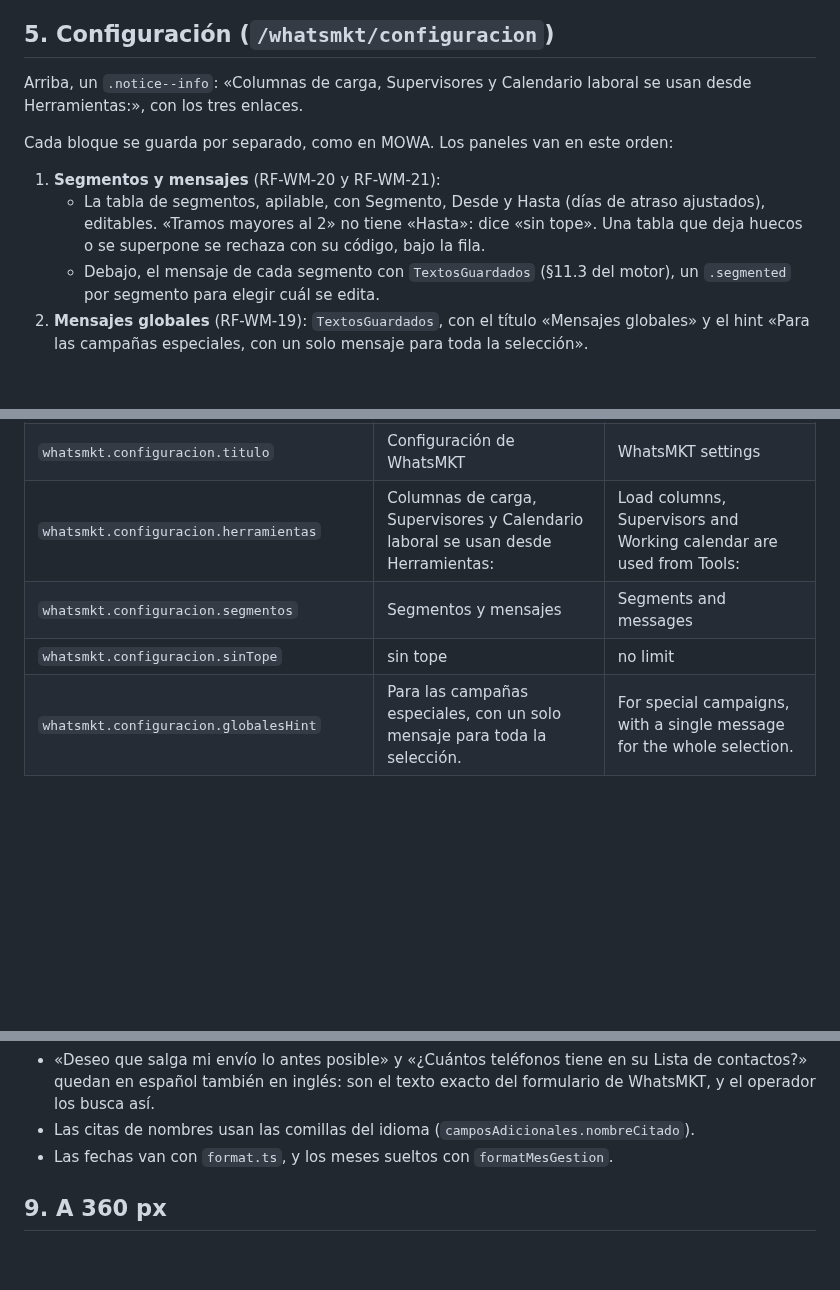
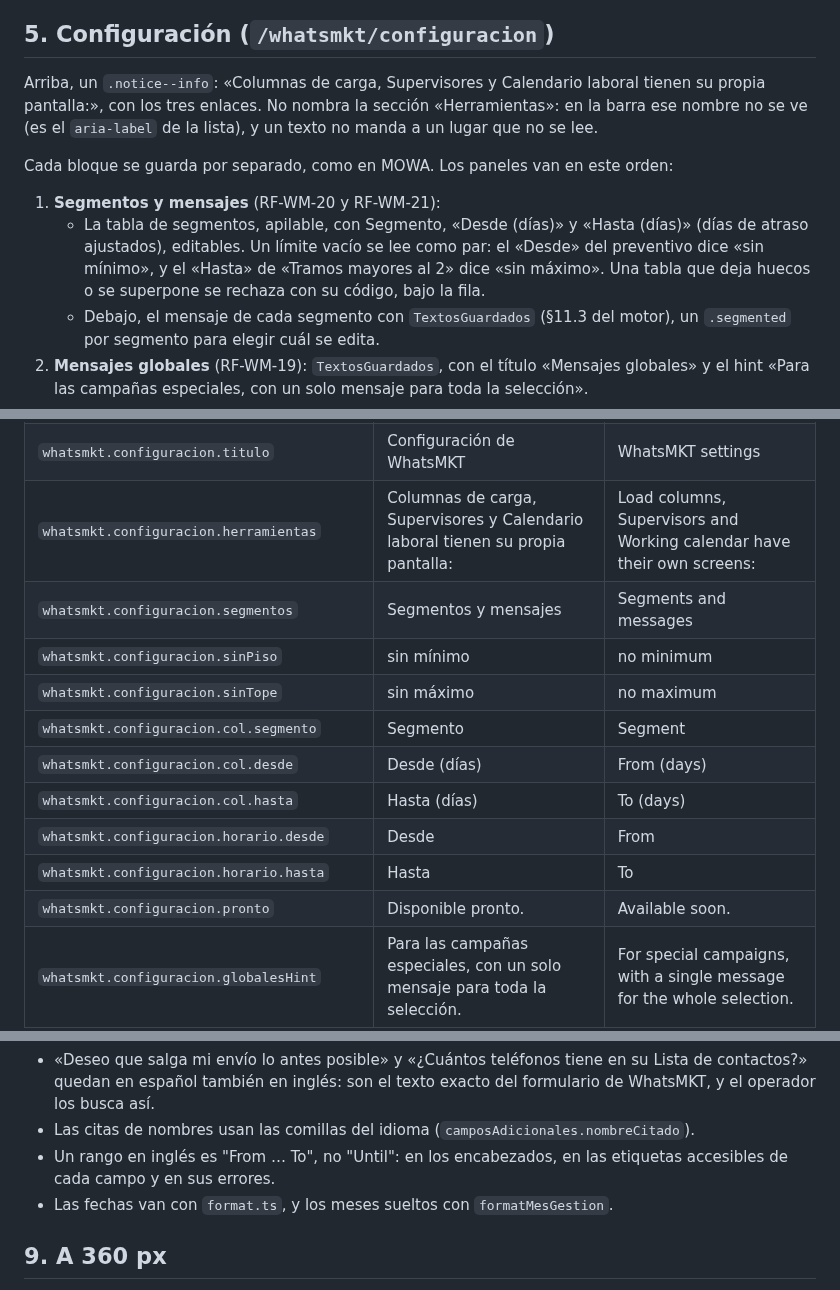
Before and after one commit to E-specter/auto_cusco, a Markdown page: docs/whatsmkt-interfaz.md, 3 parts joined by grey strips. GitHub-like rendering; blank space fills up the shorter version.

Commit message:
docs(whatsmkt): textos de la configuracion revisados en F1a (sin minimo/maximo, From-To, aviso sin «Herramientas»)
designer revisa los textos de /whatsmkt/configuracion que trae F1a, en
docs/whatsmkt-interfaz.md:
- §5: el aviso de arriba ya no manda «a Herramientas», porque ese
  nombre es el aria-label del menu y no se ve; queda «…tienen su propia
  pantalla:». Los limites vacios de los segmentos se leen como par:
  «sin minimo» y «sin maximo».
- §8: ajustes de las claves herramientas y sinTope, mas 7 claves que
  puso el dev de F1a (sinPiso, col.segmento, col.desde, col.hasta,
  horario.desde, horario.hasta y pronto), y la regla de que en ingles
  un rango es "From ... To", no "Until".
tasks.md (architec):
- T-WM-F1 se parte, como lo pidio coordinador_modulo_whatsmkt:
  - F1a, en curso: navegacion y los paneles con API;
  - F1b: mensajes, definicion por defecto y biblioteca, que esperan
    T-HI-F2, T-WM-B3, T-HI-B2 y T-WM-B5.
- Fila nueva T-HI-F3: el ir y volver hacia Columnas de carga,
  Supervisores y Calendario, con ?volver= limitado a /mowa-mes/ y
  /whatsmkt/.

Verificado (architec): lectura del diff, git diff --check limpio, y la
expresion regular de test_datos_sinteticos no marca nada en los
archivos tocados. Solo docs: no corre otra capa de pruebas.

Agente: designer
Agente: architec
Co-Authored-By: Claude Opus 5.5 <noreply@anthropic.com>
Claude-Session: https://claude.ai/code/session_012EZEjowqJabzn5JLQSK2Uj

```diff
--- a/docs/whatsmkt-interfaz.md
+++ b/docs/whatsmkt-interfaz.md
@@ -191,12 +191,12 @@ Es el seguimiento de MOWA ([mowa-mes-interfaz.md](mowa-mes-interfaz.md) §4.2 y
 
 ## 5. Configuración (`/whatsmkt/configuracion`)
 
-Arriba, un `.notice--info`: «Columnas de carga, Supervisores y Calendario laboral se usan desde Herramientas:», con los tres enlaces.
+Arriba, un `.notice--info`: «Columnas de carga, Supervisores y Calendario laboral tienen su propia pantalla:», con los tres enlaces. No nombra la sección «Herramientas»: en la barra ese nombre no se ve (es el `aria-label` de la lista), y un texto no manda a un lugar que no se lee.
 
 Cada bloque se guarda por separado, como en MOWA. Los paneles van en este orden:
 
 1. **Segmentos y mensajes** (RF-WM-20 y RF-WM-21):
-   - La tabla de segmentos, apilable, con Segmento, Desde y Hasta (días de atraso ajustados), editables. «Tramos mayores al 2» no tiene «Hasta»: dice «sin tope». Una tabla que deja huecos o se superpone se rechaza con su código, bajo la fila.
+   - La tabla de segmentos, apilable, con Segmento, «Desde (días)» y «Hasta (días)» (días de atraso ajustados), editables. Un límite vacío se lee como par: el «Desde» del preventivo dice «sin mínimo», y el «Hasta» de «Tramos mayores al 2» dice «sin máximo». Una tabla que deja huecos o se superpone se rechaza con su código, bajo la fila.
    - Debajo, el mensaje de cada segmento con `TextosGuardados` (§11.3 del motor), un `.segmented` por segmento para elegir cuál se edita.
 2. **Mensajes globales** (RF-WM-19): `TextosGuardados`, con el título «Mensajes globales» y el hint «Para las campañas especiales, con un solo mensaje para toda la selección».
 3. **Horarios de envío** (RF-WM-07): las dos franjas, cada una con dos `input type="time"` (desde y hasta). Una franja cuyo inicio no es anterior a su fin (14:00 a 08:00, o la misma hora) se rechaza con `horario_invalido`, bajo esa franja; `{horario}` es su nombre, «Horario 1» o «Horario 2».
@@ -374,9 +374,16 @@ Los de las confirmaciones, estados y acciones repiten los de MOWA con «WhatsMKT
 | `whatsmkt.conciliacion.nota` | Un producto cuenta como enviado si su número aparece en el informe. Si dos productos comparten número, el envío cuenta para los dos. | A product counts as sent if its number appears in the report. If two products share a number, the sending counts for both. |
 | `whatsmkt.confirmar.eliminar.cuerpo` | Se borran la campaña, su lista de contactos, sus filas, exclusiones e informe. La biblioteca de adjuntos y los mensajes no cambian. No se puede deshacer. | The campaign, its contact list, rows, exclusions and report are deleted. The attachment library and the messages do not change. This cannot be undone. |
 | `whatsmkt.configuracion.titulo` | Configuración de WhatsMKT | WhatsMKT settings |
-| `whatsmkt.configuracion.herramientas` | Columnas de carga, Supervisores y Calendario laboral se usan desde Herramientas: | Load columns, Supervisors and Working calendar are used from Tools: |
+| `whatsmkt.configuracion.herramientas` | Columnas de carga, Supervisores y Calendario laboral tienen su propia pantalla: | Load columns, Supervisors and Working calendar have their own screens: |
 | `whatsmkt.configuracion.segmentos` | Segmentos y mensajes | Segments and messages |
-| `whatsmkt.configuracion.sinTope` | sin tope | no limit |
+| `whatsmkt.configuracion.sinPiso` | sin mínimo | no minimum |
+| `whatsmkt.configuracion.sinTope` | sin máximo | no maximum |
+| `whatsmkt.configuracion.col.segmento` | Segmento | Segment |
+| `whatsmkt.configuracion.col.desde` | Desde (días) | From (days) |
+| `whatsmkt.configuracion.col.hasta` | Hasta (días) | To (days) |
+| `whatsmkt.configuracion.horario.desde` | Desde | From |
+| `whatsmkt.configuracion.horario.hasta` | Hasta | To |
+| `whatsmkt.configuracion.pronto` | Disponible pronto. | Available soon. |
 | `whatsmkt.configuracion.globalesHint` | Para las campañas especiales, con un solo mensaje para toda la selección. | For special campaigns, with a single message for the whole selection. |
 | `whatsmkt.configuracion.horarios` | Horarios de envío | Send time slots |
 | `whatsmkt.configuracion.definicionDefecto` | Definición por defecto | Default definition |
@@ -393,6 +400,7 @@ Los de las confirmaciones, estados y acciones repiten los de MOWA con «WhatsMKT
 
 - «Deseo que salga mi envío lo antes posible» y «¿Cuántos teléfonos tiene en su Lista de contactos?» quedan en español también en inglés: son el texto exacto del formulario de WhatsMKT, y el operador los busca así.
 - Las citas de nombres usan las comillas del idioma (`camposAdicionales.nombreCitado`).
+- Un rango en inglés es "From … To", no "Until": en los encabezados, en las etiquetas accesibles de cada campo y en sus errores.
 - Las fechas van con `format.ts`, y los meses sueltos con `formatMesGestion`.
 
 ## 9. A 360 px
```
Also changed, not shown: docs/agents/tasks.md (+3 -1 lines).
